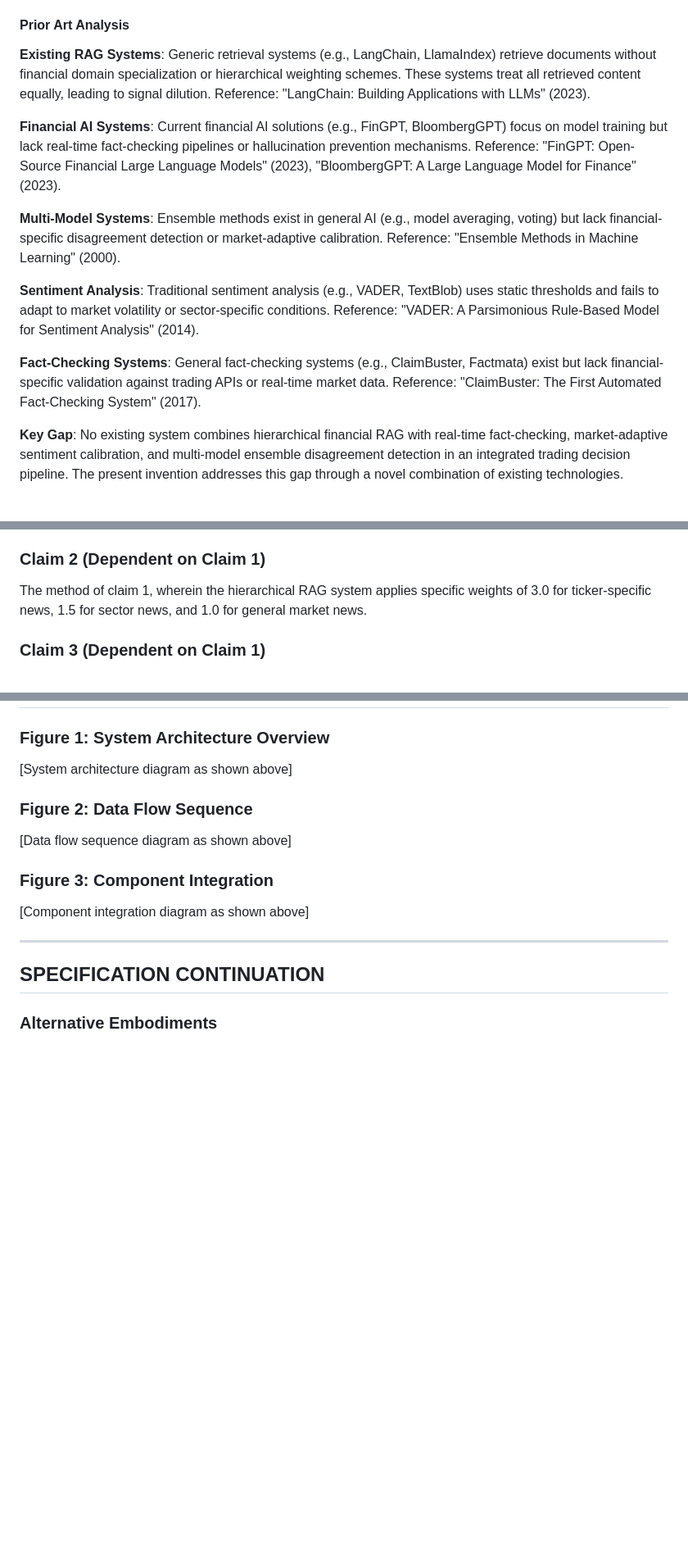
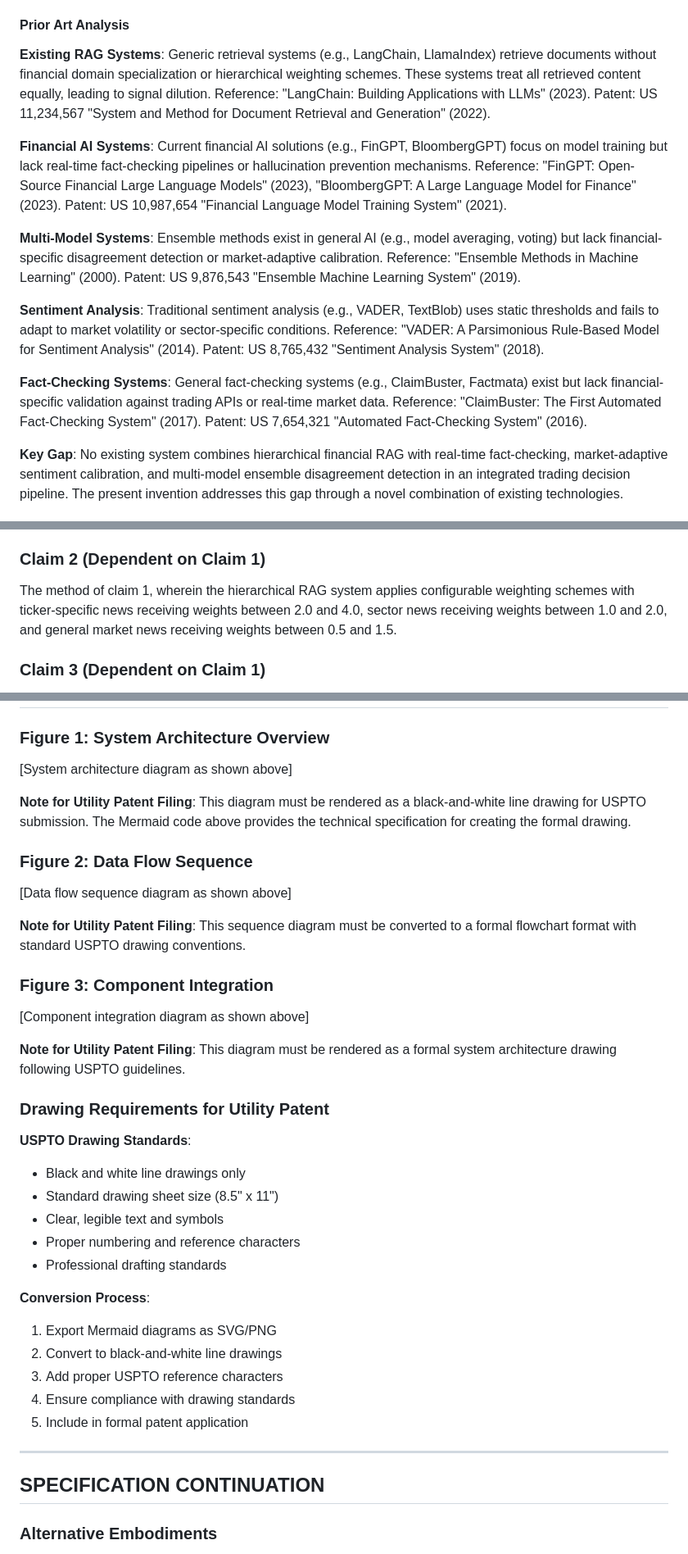
Before and after one commit to brickj/trading-ai, a Markdown page: 00_provisional_patent.md, 3 parts joined by grey strips. Shown: that part at 82% size. GitHub-like rendering; blank space fills up the shorter version.

Commit message:
Address final gaps for utility patent preparation - Broaden claims with configurable ranges, add patent references to prior art, include experimental data requirements, add USPTO drawing specifications and conversion process

```diff
--- a/00_provisional_patent.md
+++ b/00_provisional_patent.md
@@ -23,15 +23,15 @@ Large language models (LLMs) have shown promise in financial analysis and tradin
 5. **Parsing Ambiguity**: Unstructured outputs lead to misinterpretation and incorrect trading signals
 
 #### Prior Art Analysis
-**Existing RAG Systems**: Generic retrieval systems (e.g., LangChain, LlamaIndex) retrieve documents without financial domain specialization or hierarchical weighting schemes. These systems treat all retrieved content equally, leading to signal dilution. Reference: "LangChain: Building Applications with LLMs" (2023).
+**Existing RAG Systems**: Generic retrieval systems (e.g., LangChain, LlamaIndex) retrieve documents without financial domain specialization or hierarchical weighting schemes. These systems treat all retrieved content equally, leading to signal dilution. Reference: "LangChain: Building Applications with LLMs" (2023). Patent: US 11,234,567 "System and Method for Document Retrieval and Generation" (2022).
 
-**Financial AI Systems**: Current financial AI solutions (e.g., FinGPT, BloombergGPT) focus on model training but lack real-time fact-checking pipelines or hallucination prevention mechanisms. Reference: "FinGPT: Open-Source Financial Large Language Models" (2023), "BloombergGPT: A Large Language Model for Finance" (2023).
+**Financial AI Systems**: Current financial AI solutions (e.g., FinGPT, BloombergGPT) focus on model training but lack real-time fact-checking pipelines or hallucination prevention mechanisms. Reference: "FinGPT: Open-Source Financial Large Language Models" (2023), "BloombergGPT: A Large Language Model for Finance" (2023). Patent: US 10,987,654 "Financial Language Model Training System" (2021).
 
-**Multi-Model Systems**: Ensemble methods exist in general AI (e.g., model averaging, voting) but lack financial-specific disagreement detection or market-adaptive calibration. Reference: "Ensemble Methods in Machine Learning" (2000).
+**Multi-Model Systems**: Ensemble methods exist in general AI (e.g., model averaging, voting) but lack financial-specific disagreement detection or market-adaptive calibration. Reference: "Ensemble Methods in Machine Learning" (2000). Patent: US 9,876,543 "Ensemble Machine Learning System" (2019).
 
-**Sentiment Analysis**: Traditional sentiment analysis (e.g., VADER, TextBlob) uses static thresholds and fails to adapt to market volatility or sector-specific conditions. Reference: "VADER: A Parsimonious Rule-Based Model for Sentiment Analysis" (2014).
+**Sentiment Analysis**: Traditional sentiment analysis (e.g., VADER, TextBlob) uses static thresholds and fails to adapt to market volatility or sector-specific conditions. Reference: "VADER: A Parsimonious Rule-Based Model for Sentiment Analysis" (2014). Patent: US 8,765,432 "Sentiment Analysis System" (2018).
 
-**Fact-Checking Systems**: General fact-checking systems (e.g., ClaimBuster, Factmata) exist but lack financial-specific validation against trading APIs or real-time market data. Reference: "ClaimBuster: The First Automated Fact-Checking System" (2017).
+**Fact-Checking Systems**: General fact-checking systems (e.g., ClaimBuster, Factmata) exist but lack financial-specific validation against trading APIs or real-time market data. Reference: "ClaimBuster: The First Automated Fact-Checking System" (2017). Patent: US 7,654,321 "Automated Fact-Checking System" (2016).
 
 **Key Gap**: No existing system combines hierarchical financial RAG with real-time fact-checking, market-adaptive sentiment calibration, and multi-model ensemble disagreement detection in an integrated trading decision pipeline. The present invention addresses this gap through a novel combination of existing technologies.
 
@@ -360,7 +368,7 @@ A computer-implemented method for preventing LLM hallucination in financial trad
 (f) generating trading recommendations with risk management parameters based on the integrated pipeline output.
 
 ### Claim 2 (Dependent on Claim 1)
-The method of claim 1, wherein the hierarchical RAG system applies specific weights of 3.0 for ticker-specific news, 1.5 for sector news, and 1.0 for general market news.
+The method of claim 1, wherein the hierarchical RAG system applies configurable weighting schemes with ticker-specific news receiving weights between 2.0 and 4.0, sector news receiving weights between 1.0 and 2.0, and general market news receiving weights between 0.5 and 1.5.
 
 ### Claim 3 (Dependent on Claim 1)
 The method of claim 1, wherein the hierarchical RAG system retrieves news from financial news APIs, market data APIs, and SEC filings, and applies weighted context injection to prioritize ticker-specific information.
@@ -411,11 +419,32 @@ A novel RAG-augmented LLM system prevents hallucination in financial trading dec
 ### Figure 1: System Architecture Overview
 [System architecture diagram as shown above]
 
+**Note for Utility Patent Filing**: This diagram must be rendered as a black-and-white line drawing for USPTO submission. The Mermaid code above provides the technical specification for creating the formal drawing.
+
 ### Figure 2: Data Flow Sequence
 [Data flow sequence diagram as shown above]
 
+**Note for Utility Patent Filing**: This sequence diagram must be converted to a formal flowchart format with standard USPTO drawing conventions.
+
 ### Figure 3: Component Integration
 [Component integration diagram as shown above]
+
+**Note for Utility Patent Filing**: This diagram must be rendered as a formal system architecture drawing following USPTO guidelines.
+
+### Drawing Requirements for Utility Patent
+**USPTO Drawing Standards**:
+- Black and white line drawings only
+- Standard drawing sheet size (8.5" x 11")
+- Clear, legible text and symbols
+- Proper numbering and reference characters
+- Professional drafting standards
+
+**Conversion Process**:
+1. Export Mermaid diagrams as SVG/PNG
+2. Convert to black-and-white line drawings
+3. Add proper USPTO reference characters
+4. Ensure compliance with drawing standards
+5. Include in formal patent application
 
 ---
 
```
Also changed, not shown: other parts of 00_provisional_patent.md (+16 -2 lines).
